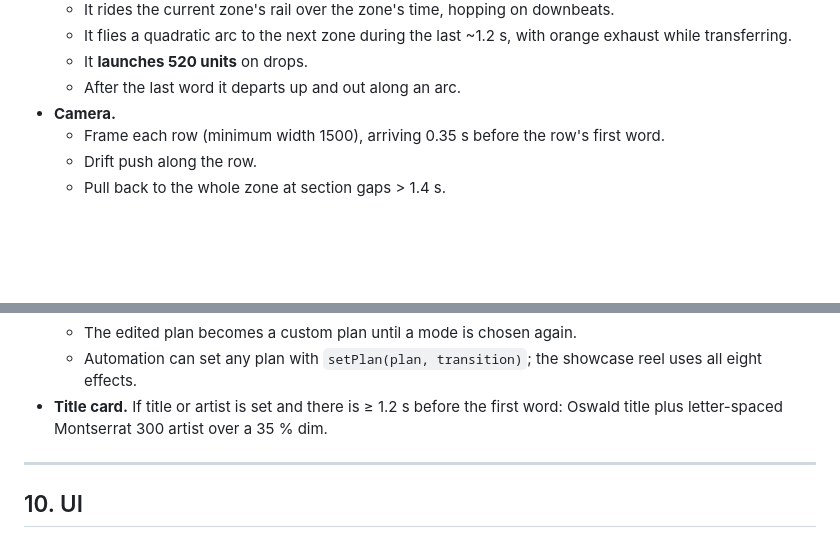
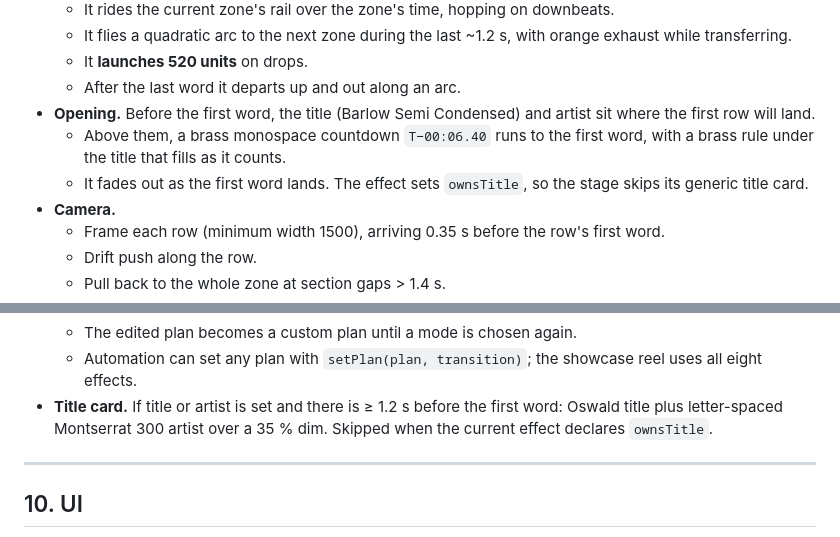
Before and after one commit to radneurons/fractal, a Markdown page: prompts/lyric-engine-app.v2.prompt.md, 2 parts joined by grey strips. Rendered like a GitHub page; blank space fills up the shorter version.

Commit message:
prompt v2: mission opening, ownsTitle
Co-Authored-By: Claude Opus 5.5 <noreply@anthropic.com>
Claude-Session: https://claude.ai/code/session_013TqiEfVKZZXBn6hKtuZar6

```diff
--- a/prompts/lyric-engine-app.v2.prompt.md
+++ b/prompts/lyric-engine-app.v2.prompt.md
@@ -424,6 +424,9 @@ Navy ink #101923, paper #F0EBDD, blueprint blue #23485E, orange #D96B35, brass #
   - It flies a quadratic arc to the next zone during the last ~1.2 s, with orange exhaust while transferring.
   - It **launches 520 units** on drops.
   - After the last word it departs up and out along an arc.
+- **Opening.** Before the first word, the title (Barlow Semi Condensed) and artist sit where the first row will land.
+  - Above them, a brass monospace countdown `T−00:06.40` runs to the first word, with a brass rule under the title that fills as it counts.
+  - It fades out as the first word lands. The effect sets `ownsTitle`, so the stage skips its generic title card.
 - **Camera.**
   - Frame each row (minimum width 1500), arriving 0.35 s before the row's first word.
   - Drift push along the row.
@@ -609,7 +612,7 @@ The panel contains itself; the camera falls one level per bar, forever.
   - Double-click a segment to cycle its effect; neighbours that end up sharing an effect merge.
   - The edited plan becomes a custom plan until a mode is chosen again.
   - Automation can set any plan with `setPlan(plan, transition)`; the showcase reel uses all eight effects.
-- **Title card.** If title or artist is set and there is ≥ 1.2 s before the first word: Oswald title plus letter-spaced Montserrat 300 artist over a 35 % dim.
+- **Title card.** If title or artist is set and there is ≥ 1.2 s before the first word: Oswald title plus letter-spaced Montserrat 300 artist over a 35 % dim. Skipped when the current effect declares `ownsTitle`.
 
 ---
 
```
